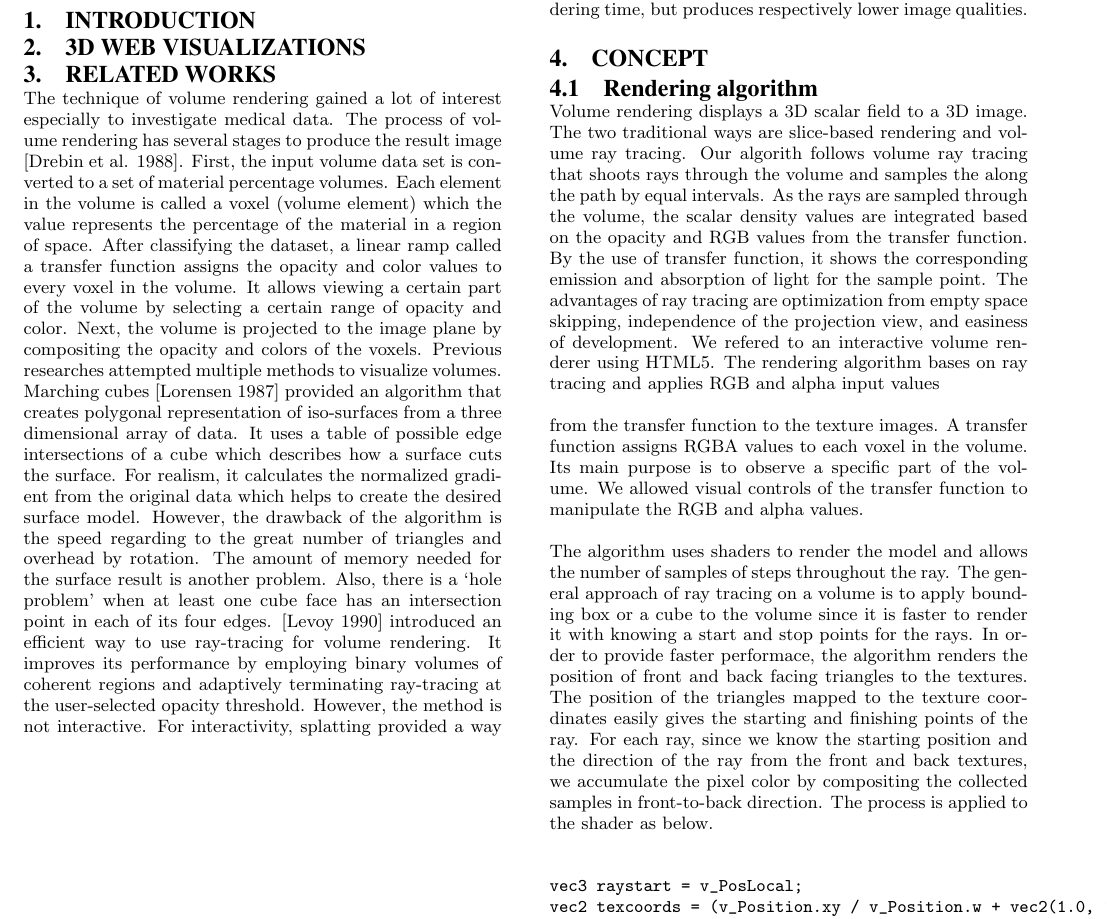
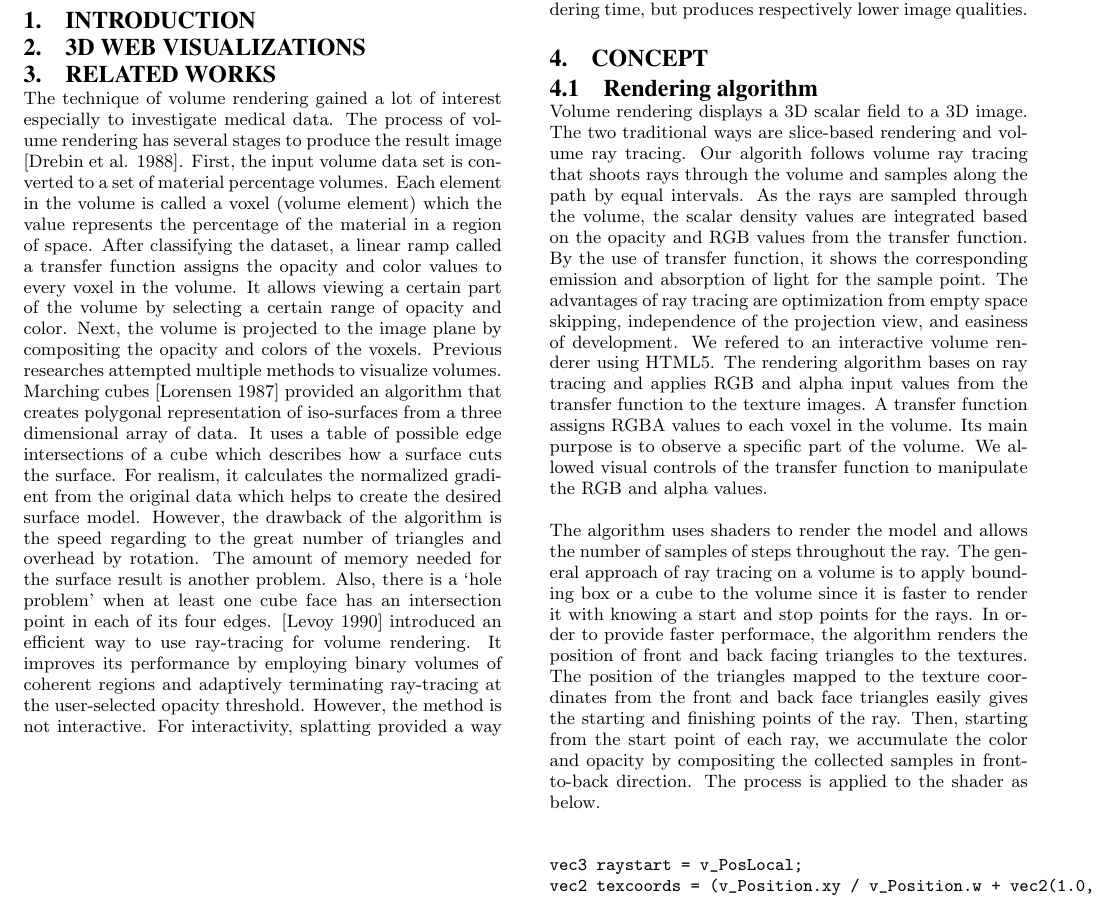
Before and after one commit to ehelms/medipa_web, a LaTeX paper (doc/sigproc-sp.tex): part of page 1 of 2, cut so that both start at the same text. Compiled offline with pdfLaTeX.

Commit message:
Update doc/sigproc-sp.tex

```diff
--- a/doc/sigproc-sp.tex
+++ b/doc/sigproc-sp.tex
@@ -112,12 +112,10 @@ For interactivity, splatting provided a way to perform volume rendering in paral
 \section{Concept}
 \subsection{Rendering algorithm}
 
-Volume rendering displays a 3D scalar field to a 3D image. The two traditional ways are slice-based rendering and volume ray tracing. Our algorith follows volume ray tracing that shoots rays through the volume and samples the along the path by equal intervals. As the rays are sampled through the volume, the scalar density values are integrated based on the opacity and RGB values from the transfer function. By the use of transfer function, it shows the corresponding emission and absorption of light for the sample point. The advantages of ray tracing are optimization from empty space skipping, independence of the projection view, and easiness of development.
-We refered to an interactive volume renderer using HTML5. The rendering algorithm bases on ray tracing and applies RGB and alpha input values
+Volume rendering displays a 3D scalar field to a 3D image. The two traditional ways are slice-based rendering and volume ray tracing. Our algorith follows volume ray tracing that shoots rays through the volume and samples along the path by equal intervals. As the rays are sampled through the volume, the scalar density values are integrated based on the opacity and RGB values from the transfer function. By the use of transfer function, it shows the corresponding emission and absorption of light for the sample point. The advantages of ray tracing are optimization from empty space skipping, independence of the projection view, and easiness of development.
+We refered to an interactive volume renderer using HTML5. The rendering algorithm bases on ray tracing and applies RGB and alpha input values from the transfer function to the texture images. A transfer function assigns RGBA values to each voxel in the volume. Its main purpose is to observe a specific part of the volume. We allowed visual controls of the transfer function to manipulate the RGB and alpha values.
 
-from the transfer function to the texture images. A transfer function assigns RGBA values to each voxel in the volume. Its main purpose is to observe a specific part of the volume. We allowed visual controls of the transfer function to manipulate the RGB and alpha values.
-
-The algorithm uses shaders to render the model and allows the number of samples of steps throughout the ray. The general approach of ray tracing on a volume is to apply bounding box or a cube to the volume since it is faster to render it with knowing a start and stop points for the rays. In order to provide faster performace, the algorithm renders the position of front and back facing triangles to the textures. The position of the triangles mapped to the texture coordinates easily gives the starting and finishing points of the ray. For each ray, since we know the starting position and the direction of the ray from the front and back textures, we accumulate the pixel color by compositing the collected samples in front-to-back direction. The process is applied to the shader as below.
+The algorithm uses shaders to render the model and allows the number of samples of steps throughout the ray. The general approach of ray tracing on a volume is to apply bounding box or a cube to the volume since it is faster to render it with knowing a start and stop points for the rays. In order to provide faster performace, the algorithm renders the position of front and back facing triangles to the textures. The position of the triangles mapped to the texture coordinates from the front and back face triangles easily gives the starting and finishing points of the ray. Then, starting from the start point of each ray, we accumulate the color and opacity by compositing the collected samples in front-to-back direction. The process is applied to the shader as below.
 
 \begin{verbatim}
 vec3 raystart = v_PosLocal;
@@ -134,7 +132,7 @@ vec4 colorsample;
 for (float i = 0.0; i < steps; i += 1.0)
 {
 if (lengthsum >= len || colorsum.a >= 1.0) break;
-colorsample = tex3D(raypos); //texture3D(volume_tex, raypos);
+colorsample = tex3D(raypos);
 colorsample.a *= stepsize * opacity;
 colorsum.rgb += colorsample.rgb * colorsample.a * (1.0 - colorsum.a);
 colorsum.a += colorsample.a * (1.0 - colorsum.a);
```
